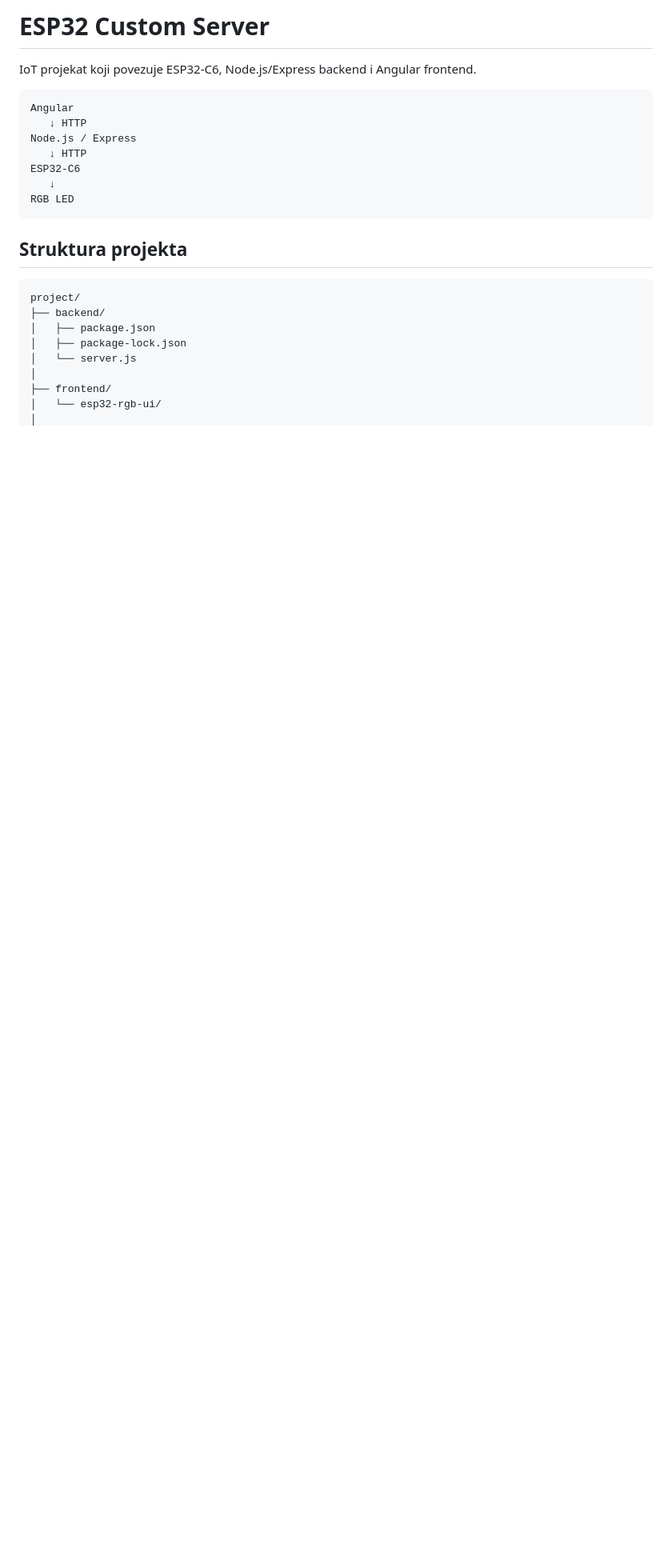
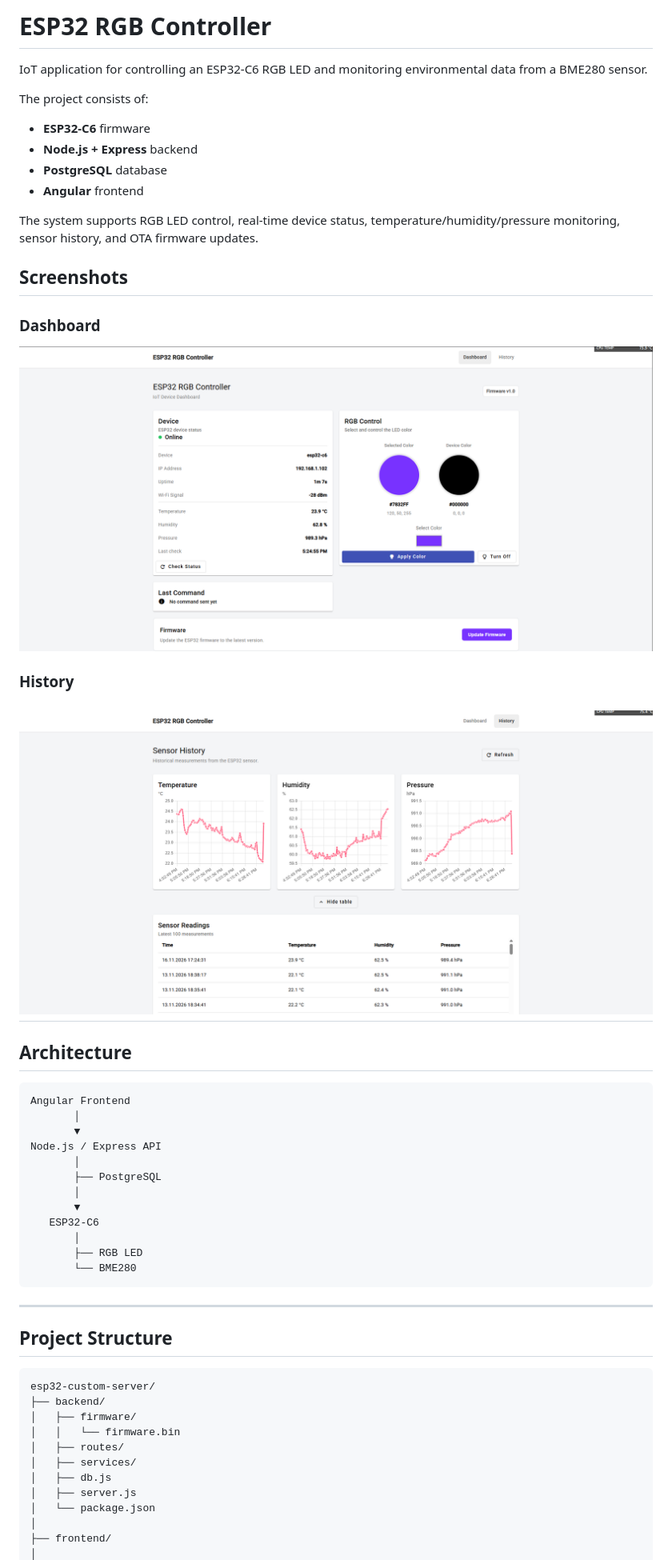
Before and after one commit to djukic002/esp32-c6, a Markdown page: README.md, the part around one of its changes. Shown at 80% size. Drawn GitHub-style; pictures changed too: dashboard.png (added), history.png (added); blank space fills up the shorter version.

````diff
--- a/README.md
+++ b/README.md
@@ -1,26 +1,56 @@
-# ESP32 Custom Server
+# ESP32 RGB Controller
 
-IoT projekat koji povezuje ESP32-C6, Node.js/Express backend i Angular frontend.
+IoT application for controlling an ESP32-C6 RGB LED and monitoring environmental data from a BME280 sensor.
+
+The project consists of:
+
+- **ESP32-C6** firmware
+- **Node.js + Express** backend
+- **PostgreSQL** database
+- **Angular** frontend
+
+The system supports RGB LED control, real-time device status, temperature/humidity/pressure monitoring, sensor history, and OTA firmware updates.
+
+## Screenshots
+
+### Dashboard
+![Dashboard image](dashboard.png)
+
+### History
+![History image](history.png)
+---
+
+## Architecture
 
 ```text
-Angular
-   ↓ HTTP
-Node.js / Express
-   ↓ HTTP
-ESP32-C6
-   ↓
-RGB LED
+Angular Frontend
+       │
+       ▼
+Node.js / Express API
+       │
+       ├── PostgreSQL
+       │
+       ▼
+   ESP32-C6
+       │
+       ├── RGB LED
+       └── BME280
 ```
 
-## Struktura projekta
+---
+
+## Project Structure
 
 ```text
-project/
+esp32-custom-server/
 ├── backend/
-│   ├── package.json
-│   ├── package-lock.json
-│   └── server.js
+│   ├── firmware/
+│   │   └── firmware.bin
+│   ├── routes/
+│   ├── services/
+│   ├── db.js
+│   ├── server.js
+│   └── package.json
 │
 ├── frontend/
-│   └── esp32-rgb-ui/
 │
````
Also changed, not shown: other parts of README.md (+186 -107 lines).
